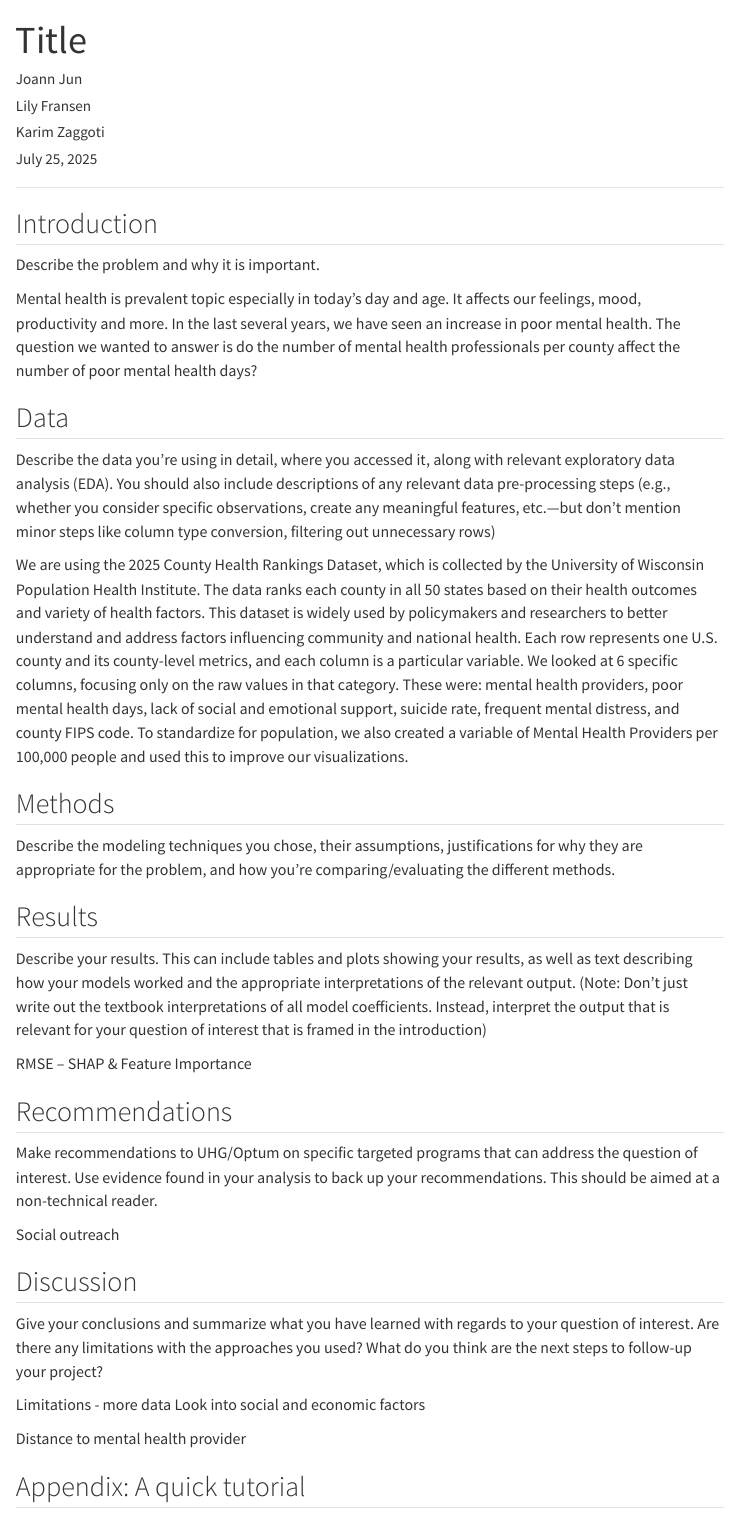
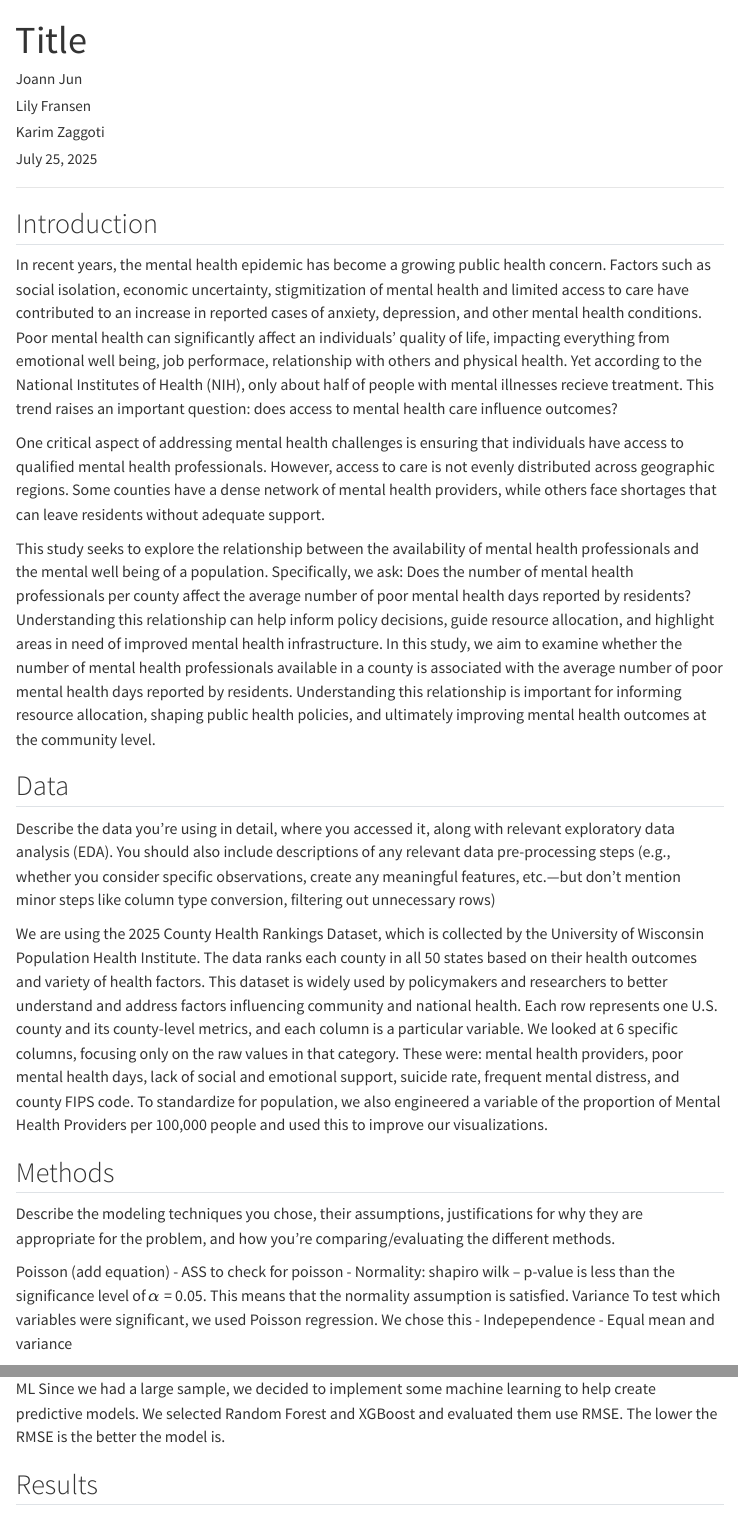
Before and after one commit to joannjun/capstone, a Quarto document (Report/report.qmd): the page in a window 1100 px wide, from its top, and a second part further down, joined at a grey line. Rendered offline with R 4.5, knitr and Pandoc in place of Quarto, with nearby package versions; menus at the side of the page are left out.

Commit message:
Comments and introduction draft

```diff
--- a/Report/report.qmd
+++ b/Report/report.qmd
@@ -21,19 +21,28 @@ execute:
 
 ## Introduction
 
+In recent years, the mental health epidemic has become a growing public health concern. Factors such as social isolation, economic uncertainty, stigmitization of mental health and limited access to care have contributed to an increase in reported cases of anxiety, depression, and other mental health conditions. Poor mental health can significantly affect an individuals' quality of life, impacting everything from emotional well being, job performace, relationship with others and physical health. Yet according to the National Institutes of Health (NIH), only about half of people with mental illnesses recieve treatment. This trend raises an important question: does access to mental health care influence outcomes?
 
-Describe the problem and why it is important.
+One critical aspect of addressing mental health challenges is ensuring that individuals have access to qualified mental health professionals. However, access to care is not evenly distributed across geographic regions. Some counties have a dense network of mental health providers, while others face shortages that can leave residents without adequate support.
 
-Mental health is prevalent topic especially in today's day and age. It affects our feelings, mood, productivity and more. In the last several years, we have seen an increase in poor mental health.
-The question we wanted to answer is do the number of mental health professionals per county affect the number of poor mental health days?
+This study seeks to explore the relationship between the availability of mental health professionals and the mental well being of a population. Specifically, we ask: Does the number of mental health professionals per county affect the average number of poor mental health days reported by residents? Understanding this relationship can help inform policy decisions, guide resource allocation, and highlight areas in need of improved mental health infrastructure. In this study, we aim to examine whether the number of mental health professionals available in a county is associated with the average number of poor mental health days reported by residents. Understanding this relationship is important for informing resource allocation, shaping public health policies, and ultimately improving mental health outcomes at the community level.
 
 ## Data
 
 Describe the data you’re using in detail, where you accessed it, along with relevant exploratory data analysis (EDA). You should also include descriptions of any relevant data pre-processing steps (e.g., whether you consider specific observations, create any meaningful features, etc.---but don't mention minor steps like column type conversion, filtering out unnecessary rows)
 
-We are using the 2025 County Health Rankings Dataset, which is collected by the University of Wisconsin Population Health Institute. The data ranks each county in all 50 states based on their health outcomes and variety of health factors. This dataset is widely used by policymakers and researchers to better understand and address factors influencing community and national health. Each row represents one U.S. county and its county-level metrics, and each column is a particular variable. We looked at 6 specific columns, focusing only on the raw values in that category. These were: mental health providers, poor mental health days, lack of social and emotional support, suicide rate, frequent mental distress, and county FIPS code. To standardize for population, we also created a variable of Mental Health Providers per 100,000 people and used this to improve our visualizations.
+We are using the 2025 County Health Rankings Dataset, which is collected by the University of Wisconsin Population Health Institute. The data ranks each county in all 50 states based on their health outcomes and variety of health factors. This dataset is widely used by policymakers and researchers to better understand and address factors influencing community and national health. Each row represents one U.S. county and its county-level metrics, and each column is a particular variable. We looked at 6 specific columns, focusing only on the raw values in that category. These were: mental health providers, poor mental health days, lack of social and emotional support, suicide rate, frequent mental distress, and county FIPS code. To standardize for population, we also engineered a variable of the proportion of Mental Health Providers per 100,000 people and used this to improve our visualizations.
 
 ## Methods
 
 Describe the modeling techniques you chose, their assumptions, justifications for why they are appropriate for the problem, and how you're comparing/evaluating the different methods.
 
+Poisson (add equation)
+- ASS to check for poisson
+- Normality: shapiro wilk -- p-value is less than the significance level of $\alpha$ = 0.05. This means that the normality assumption is satisfied. Variance
+To test which variables were significant, we used Poisson regression. We chose this
+- Indepependence
+- Equal mean and variance
+
+ML
+Since we had a large sample, we decided to implement some machine learning to help create predictive models. We selected Random Forest and XGBoost and evaluated them use RMSE. The lower the RMSE is the better the model is.
@@ -52,5 +71,5 @@ Make recommendations to UHG/Optum on specific targeted programs that can address
 
-Social outreach
+We would recommend doing some more social outreach/
 
 
 ## Discussion
@@ -58,7 +77,7 @@ Social outreach
 Give your conclusions and summarize what you have learned with regards to your question of interest. Are there any limitations with the approaches you used? What do you think are the next steps to follow-up your project?
 
 
-Limitations - more data
+Limitations - more data (geographic )
 Look into social and economic factors
 
 Distance to mental health provider
```
Also changed, not shown: Report/report.qmd (11 more changed lines).
